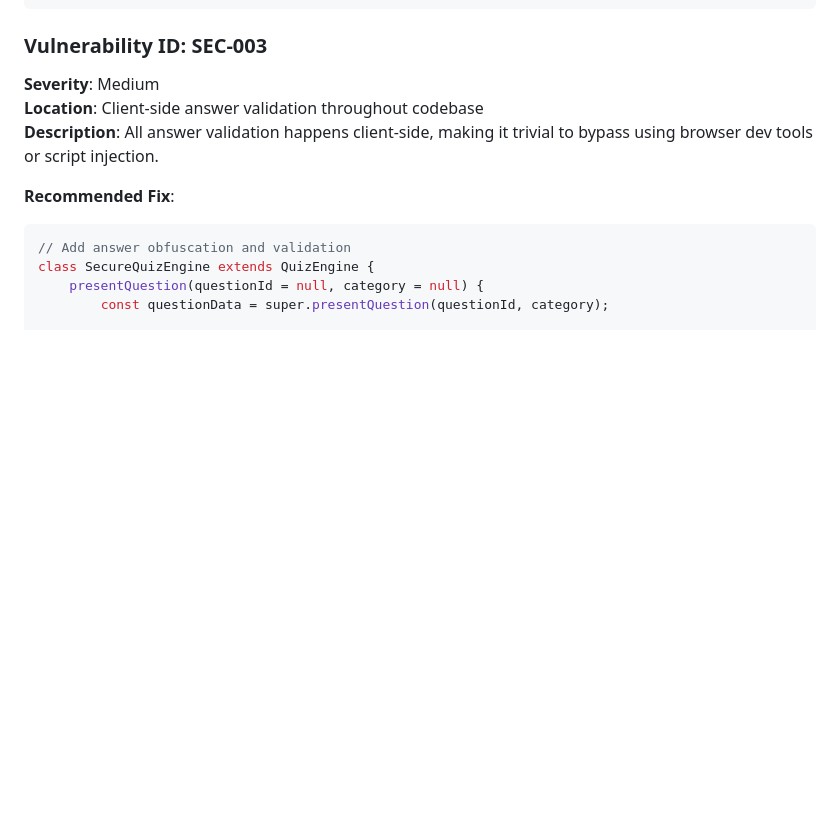
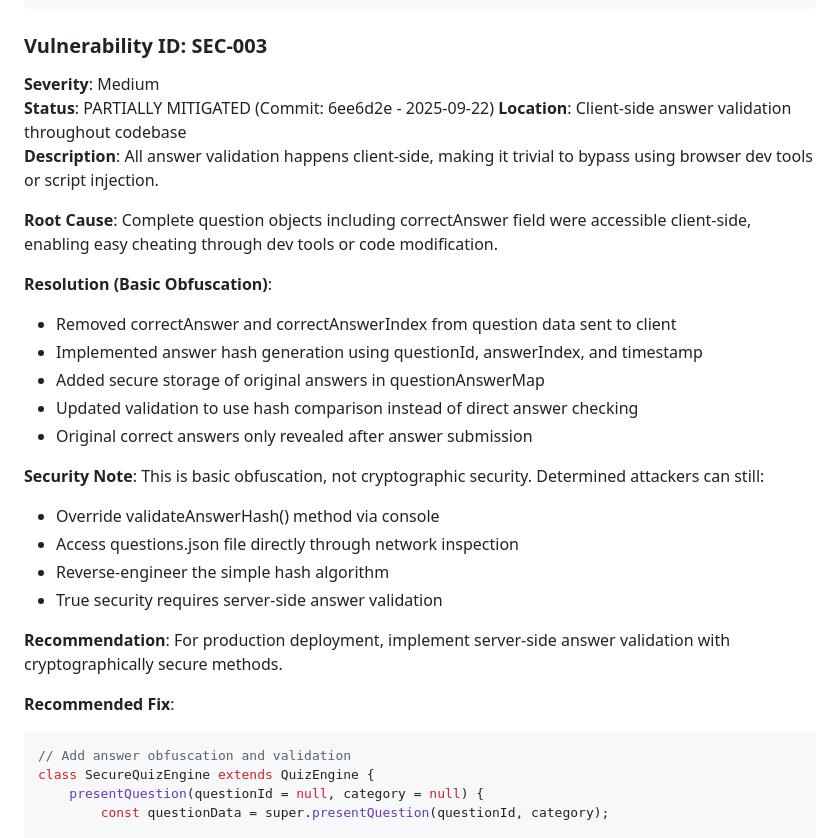
Before and after one commit to opd-ai/LobeLabyrinth, a Markdown page: AUDIT.md, the part around the change. Rendered like a GitHub page; blank space fills up the shorter version.

Commit message:
Fix: partially mitigate client-side answer validation vulnerability with basic obfuscation

````diff
--- a/AUDIT.md
+++ b/AUDIT.md
@@ -275,8 +275,26 @@ validateSaveData(data) {
 
 ### **Vulnerability ID**: SEC-003
 **Severity**: Medium
+**Status**: PARTIALLY MITIGATED (Commit: 6ee6d2e - 2025-09-22)
 **Location**: Client-side answer validation throughout codebase
 **Description**: All answer validation happens client-side, making it trivial to bypass using browser dev tools or script injection.
+
+**Root Cause**: Complete question objects including correctAnswer field were accessible client-side, enabling easy cheating through dev tools or code modification.
+
+**Resolution (Basic Obfuscation)**:
+- Removed correctAnswer and correctAnswerIndex from question data sent to client
+- Implemented answer hash generation using questionId, answerIndex, and timestamp
+- Added secure storage of original answers in questionAnswerMap
+- Updated validation to use hash comparison instead of direct answer checking
+- Original correct answers only revealed after answer submission
+
+**Security Note**: This is basic obfuscation, not cryptographic security. Determined attackers can still:
+- Override validateAnswerHash() method via console
+- Access questions.json file directly through network inspection
+- Reverse-engineer the simple hash algorithm
+- True security requires server-side answer validation
+
+**Recommendation**: For production deployment, implement server-side answer validation with cryptographically secure methods.
 
 **Recommended Fix**:
 ```javascript
````
